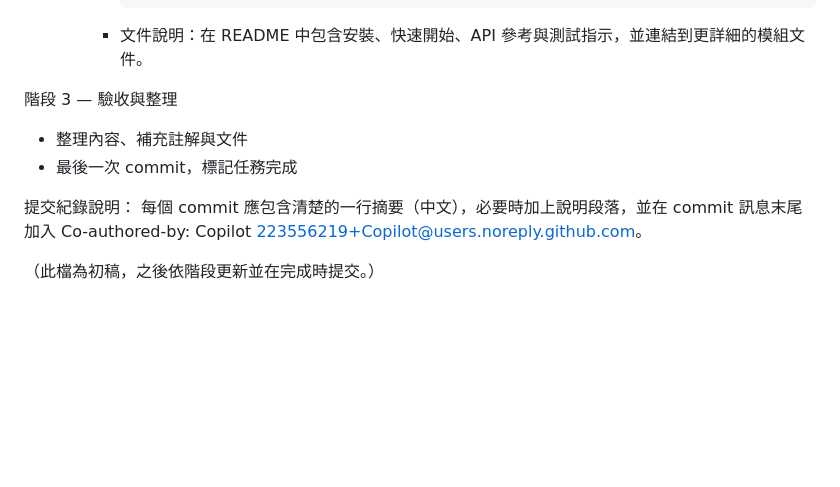
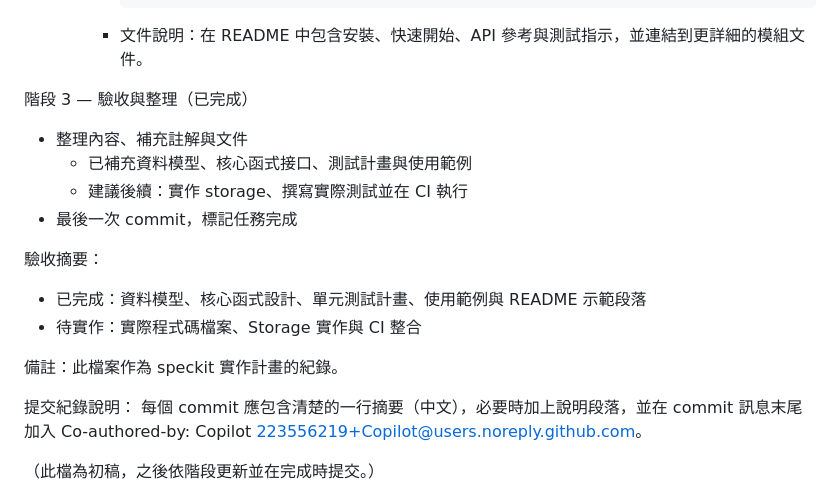
Before and after one commit to fankachang/GoogleTranslategemma, a Markdown page: speckit.implement task.md, the part around the change. GitHub-like rendering; blank space fills up the shorter version.

Commit message:
完成 speckit 實作文件：標記階段3 完成並補充驗收摘要
封存 speckit.implement task.md，說明已完成項目與後續建議

Co-authored-by: Copilot <223556219+Copilot@users.noreply.github.com>

```diff
--- a/speckit.implement task.md
+++ b/speckit.implement task.md
@@ -69,9 +69,17 @@ speckit 實作任務說明
 
     - 文件說明：在 README 中包含安裝、快速開始、API 參考與測試指示，並連結到更詳細的模組文件。
 
-階段 3 — 驗收與整理
+階段 3 — 驗收與整理（已完成）
 - 整理內容、補充註解與文件
+  - 已補充資料模型、核心函式接口、測試計畫與使用範例
+  - 建議後續：實作 storage、撰寫實際測試並在 CI 執行
 - 最後一次 commit，標記任務完成
+
+驗收摘要：
+- 已完成：資料模型、核心函式設計、單元測試計畫、使用範例與 README 示範段落
+- 待實作：實際程式碼檔案、Storage 實作與 CI 整合
+
+備註：此檔案作為 speckit 實作計畫的紀錄。
 
 提交紀錄說明：
 每個 commit 應包含清楚的一行摘要（中文），必要時加上說明段落，並在 commit 訊息末尾加入 Co-authored-by: Copilot <223556219+Copilot@users.noreply.github.com>。
```
